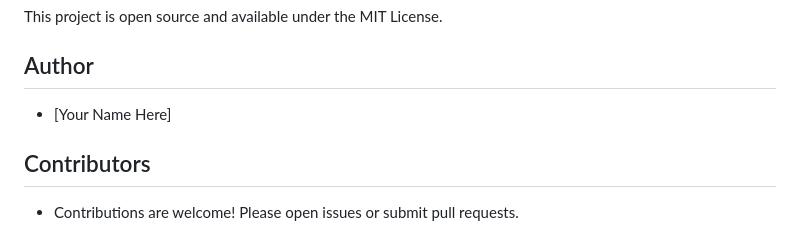
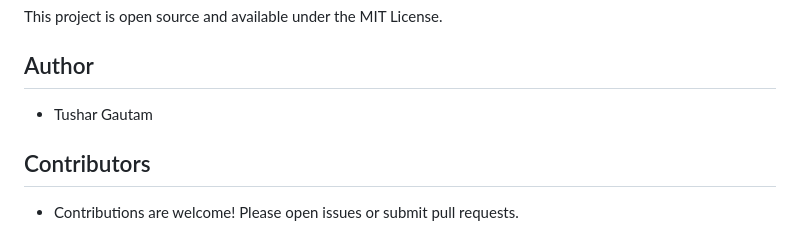
Before and after one commit to tushargautam681/Full-Stack-Quiz-Application, a Markdown page: README.md, the part around the change. Rendered like a GitHub page.

```diff
--- a/README.md
+++ b/README.md
@@ -119,7 +119,7 @@ This project is open source and available under the MIT License.
 
 ## Author
 
-- [Your Name Here]
+- Tushar Gautam
 
 ## Contributors
 
```
